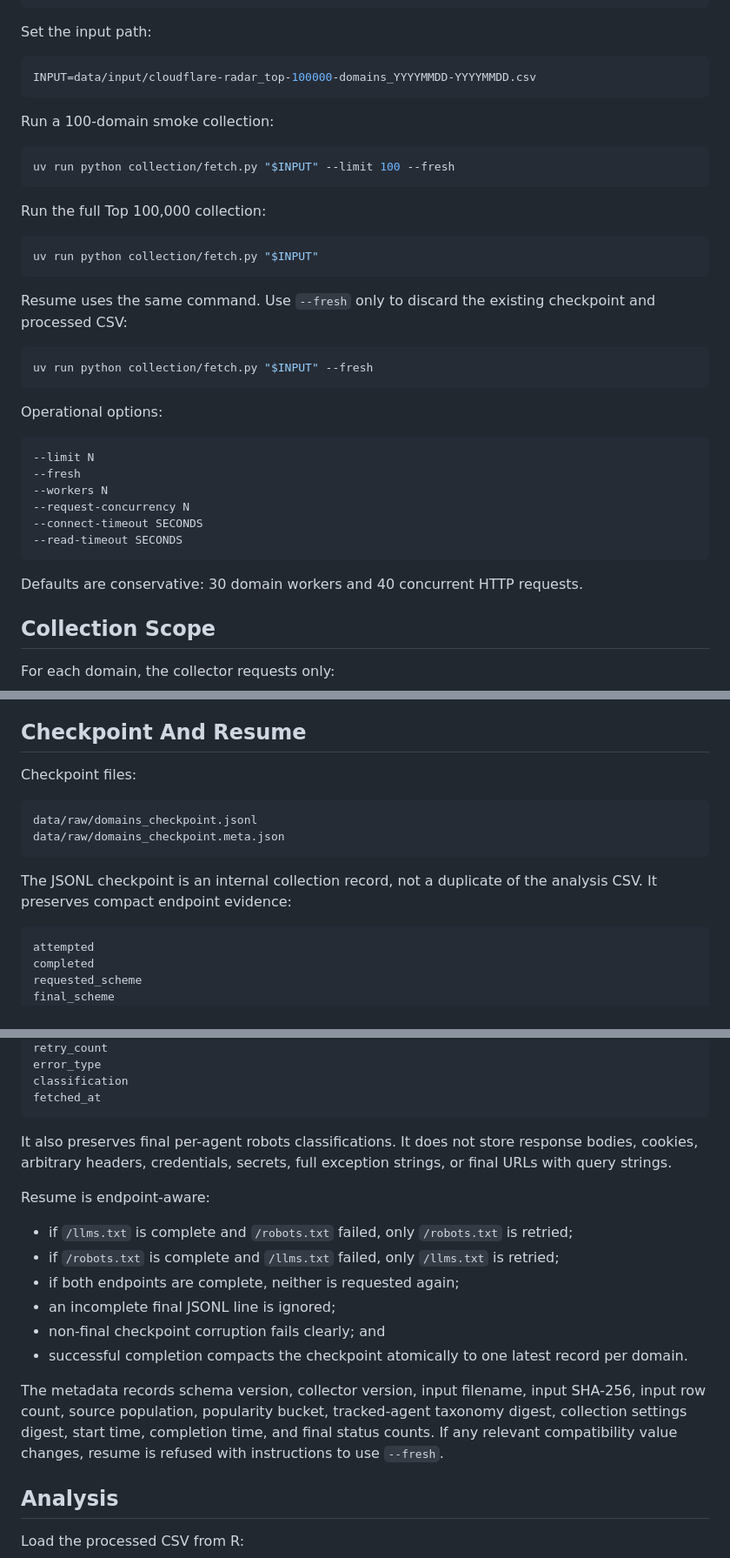
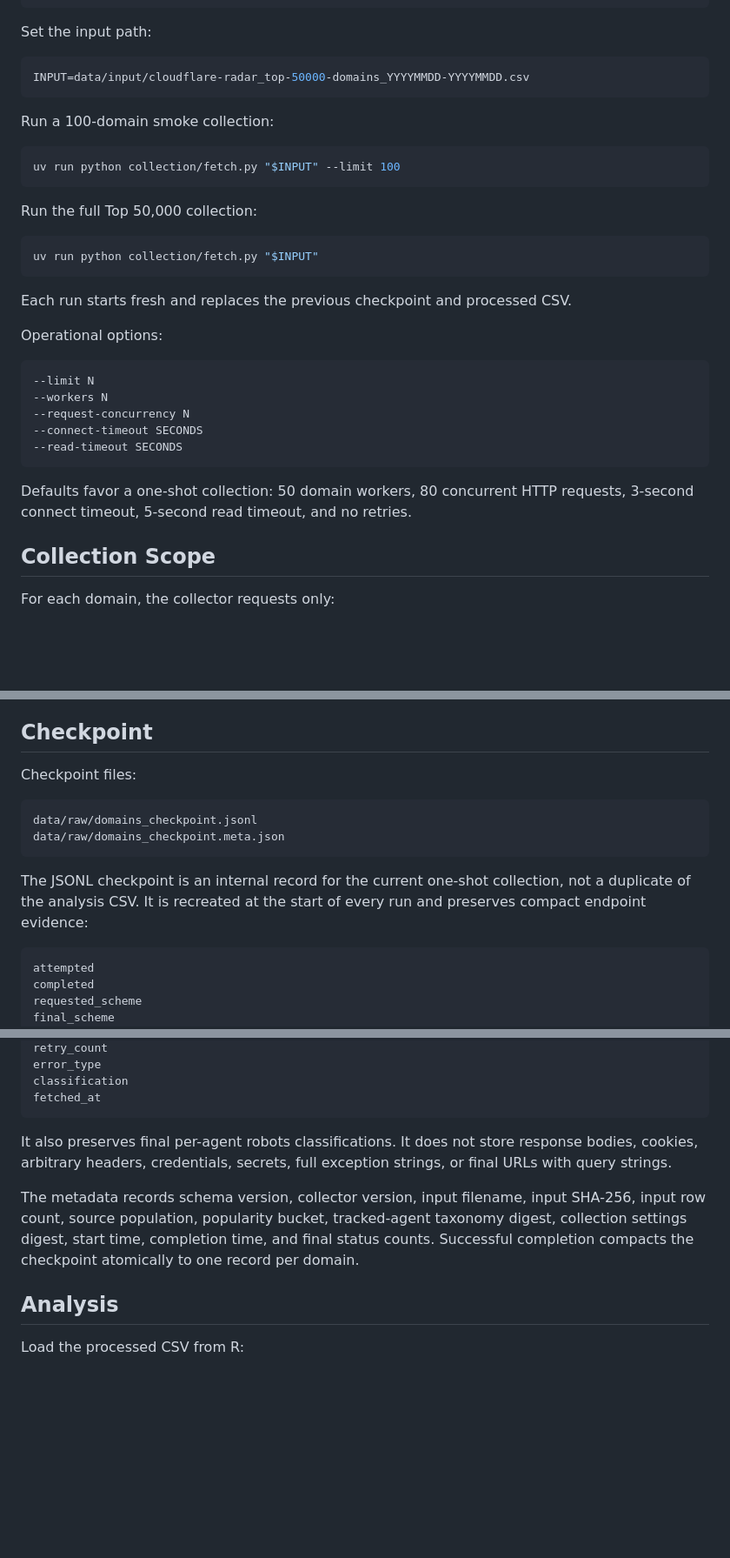
Before and after one commit to derailable/ai-web-signals, a Markdown page: README.md, 3 parts joined by grey strips. Shown at 87% size. Drawn GitHub-style; blank space fills up the shorter version.

Commit message:
Update README.md to reflect changes from Top 100,000 to Top 50,000 domain population

````diff
--- a/README.md
+++ b/README.md
@@ -99,40 +99,35 @@ RENV_CONFIG_SANDBOX_ENABLED=FALSE Rscript -e 'renv::restore()'
 Set the input path:
 
 ```bash
-INPUT=data/input/cloudflare-radar_top-100000-domains_YYYYMMDD-YYYYMMDD.csv
+INPUT=data/input/cloudflare-radar_top-50000-domains_YYYYMMDD-YYYYMMDD.csv
 ```
 
 Run a 100-domain smoke collection:
 
 ```bash
-uv run python collection/fetch.py "$INPUT" --limit 100 --fresh
+uv run python collection/fetch.py "$INPUT" --limit 100
 ```
 
-Run the full Top 100,000 collection:
+Run the full Top 50,000 collection:
 
 ```bash
 uv run python collection/fetch.py "$INPUT"
 ```
 
-Resume uses the same command. Use `--fresh` only to discard the existing
-checkpoint and processed CSV:
-
-```bash
-uv run python collection/fetch.py "$INPUT" --fresh
-```
+Each run starts fresh and replaces the previous checkpoint and processed CSV.
 
 Operational options:
 
 ```text
 --limit N
---fresh
 --workers N
 --request-concurrency N
 --connect-timeout SECONDS
 --read-timeout SECONDS
 ```
 
-Defaults are conservative: 30 domain workers and 40 concurrent HTTP requests.
+Defaults favor a one-shot collection: 50 domain workers, 80 concurrent HTTP
+requests, 3-second connect timeout, 5-second read timeout, and no retries.
 
 ## Collection Scope
 
@@ -364,7 +359,7 @@ First-party references:
 - DuckDuckGo: <https://duckduckgo.com/duckduckgo-help-pages/results/duckassistbot>
 - Meta crawler URL: <https://developers.facebook.com/docs/sharing/webmasters/web-crawlers>
 
-## Checkpoint And Resume
+## Checkpoint
 
 Checkpoint files:
 
@@ -373,8 +368,9 @@ data/raw/domains_checkpoint.jsonl
 data/raw/domains_checkpoint.meta.json
 ```
 
-The JSONL checkpoint is an internal collection record, not a duplicate of the
-analysis CSV. It preserves compact endpoint evidence:
+The JSONL checkpoint is an internal record for the current one-shot collection,
+not a duplicate of the analysis CSV. It is recreated at the start of every run
+and preserves compact endpoint evidence:
 
 ```text
 attempted
@@ -396,23 +392,11 @@ It also preserves final per-agent robots classifications. It does not store
 response bodies, cookies, arbitrary headers, credentials, secrets, full
 exception strings, or final URLs with query strings.
 
-Resume is endpoint-aware:
-
-- if `/llms.txt` is complete and `/robots.txt` failed, only `/robots.txt` is
-  retried;
-- if `/robots.txt` is complete and `/llms.txt` failed, only `/llms.txt` is
-  retried;
-- if both endpoints are complete, neither is requested again;
-- an incomplete final JSONL line is ignored;
-- non-final checkpoint corruption fails clearly; and
-- successful completion compacts the checkpoint atomically to one latest record
-  per domain.
-
 The metadata records schema version, collector version, input filename, input
 SHA-256, input row count, source population, popularity bucket, tracked-agent
 taxonomy digest, collection settings digest, start time, completion time, and
-final status counts. If any relevant compatibility value changes, resume is
-refused with instructions to use `--fresh`.
+final status counts. Successful completion compacts the checkpoint atomically to
+one record per domain.
 
 ## Analysis
 
````
Also changed, not shown: other parts of README.md (+6 -6 lines).
